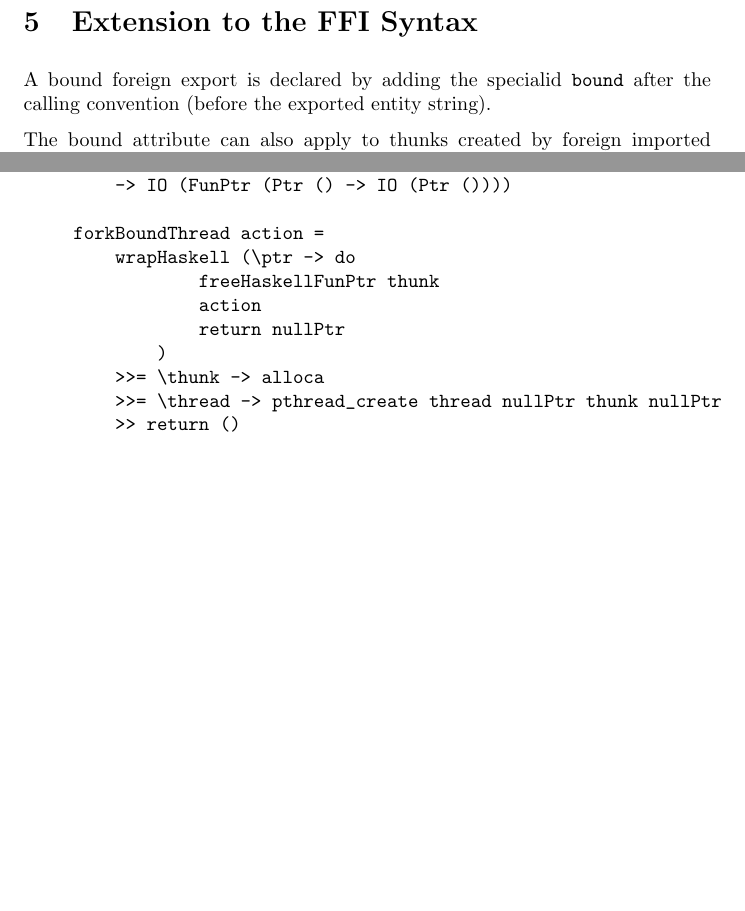
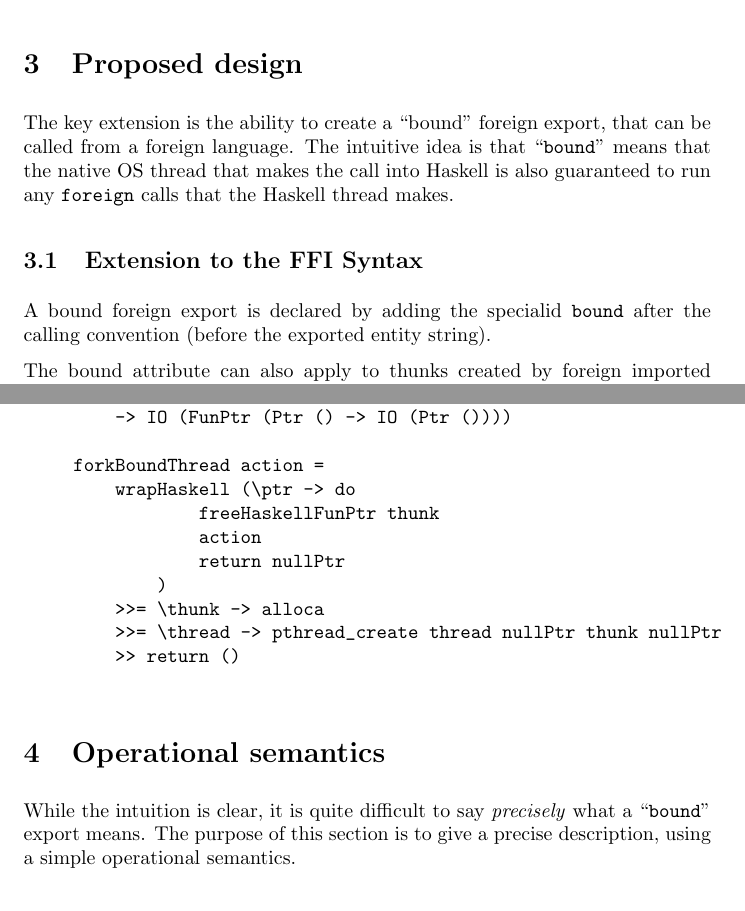
Before and after one commit to haskell/haskell-report, a LaTeX document (ffi/threads.tex): two parts of pages 5 and 6 of 7 before the commit and two parts of pages 2 and 3 of 7 after it, joined at a grey line, cut at the place of the change, the shorter picture padded with empty space. Compiled offline with pdfLaTeX.

Commit message:
reorder sections

```diff
--- a/ffi/threads.tex
+++ b/ffi/threads.tex
@@ -81,4 +81,17 @@ should never cause other threads to block.
 \end{itemize}
 
 
-\section{State}
+\section{Proposed design}
+
+The key extension is the ability to create a ``bound'' foreign export,
+that can be called from a foreign language.
+The intuitive idea is that ``@bound@'' means that the native OS thread that makes
+the call into Haskell is also guaranteed to run any @foreign@ calls that the
+Haskell thread makes.
+
+\subsection{Extension to the FFI Syntax}
+
+A bound foreign export is declared by adding the specialid \texttt{bound}
+after the calling convention (before the exported entity string).
+
+The bound attribute can also apply to thunks created by foreign imported
@@ -85,3 +123,37 @@ should never cause other threads to block.
+forkBoundThread :: IO () -> IO ()
+
+-- pthread_create(thread, attr, start_routine, arg)
+foreign import ccall pthread_create
+    :: Ptr (Ptr ())
+    -> Ptr ()
+    -> FunPtr (Ptr () -> IO (Ptr ()))
+    -> Ptr ()
+    -> IO CInt
+
+foreign export ccall bound "wrapper" wrapHaskell
+    :: (Ptr () -> IO (Ptr ()))
+    -> IO (FunPtr (Ptr () -> IO (Ptr ())))
+
+forkBoundThread action =
+    wrapHaskell (\ptr -> do
+            freeHaskellFunPtr thunk
+            action
+            return nullPtr
+        )
+    >>= \thunk -> alloca
+    >>= \thread -> pthread_create thread nullPtr thunk nullPtr
+    >> return ()
+
+\end{verbatim}
+\end{quote}
+
+\section{Operational semantics}
+
+While the intuition is clear, it is quite difficult to say \emph{precisely} what a ``@bound@'' export means.
+The purpose of this section is to give a precise description, using a simple operational semantics.
+
+
+\subsection{State}
 
 The state of the system is represented by a pair
 $$\NS ; \HS$$
```
Also changed, not shown: ffi/threads.tex (88 more changed lines).
